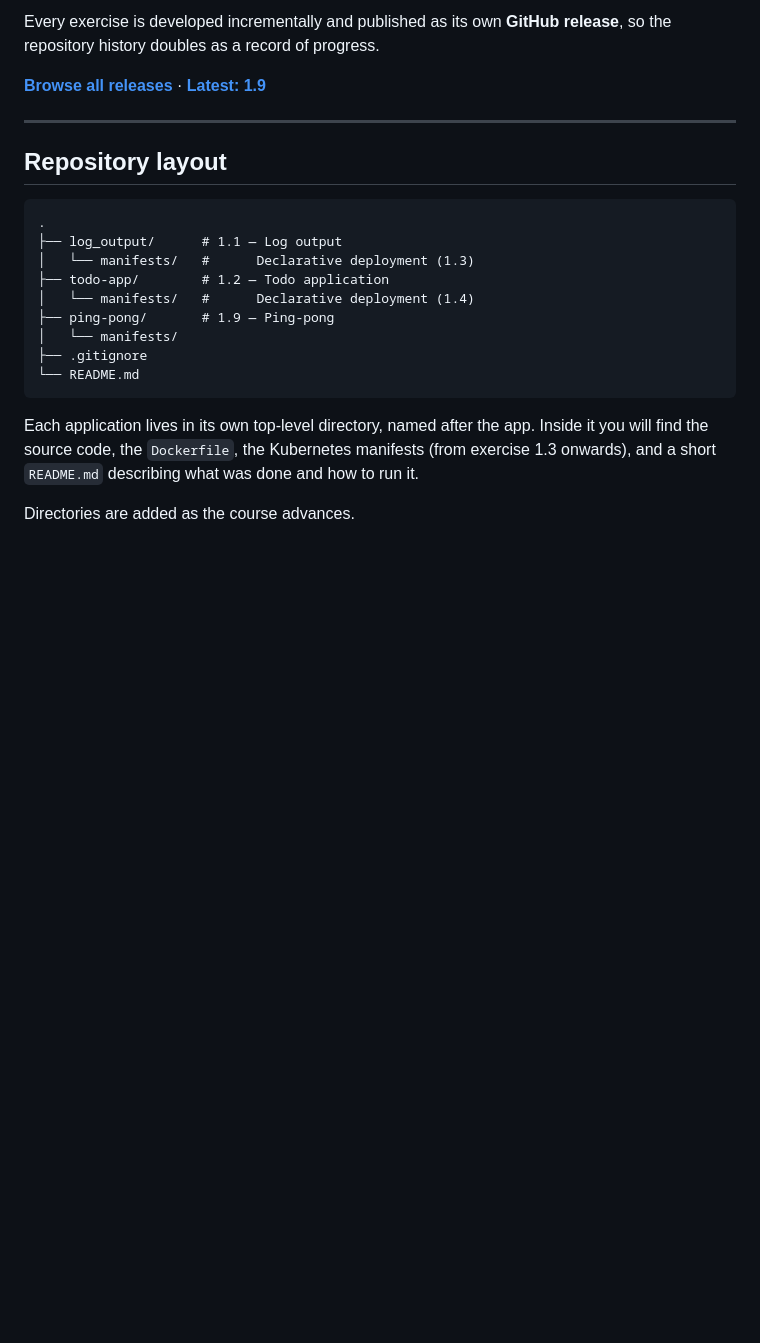
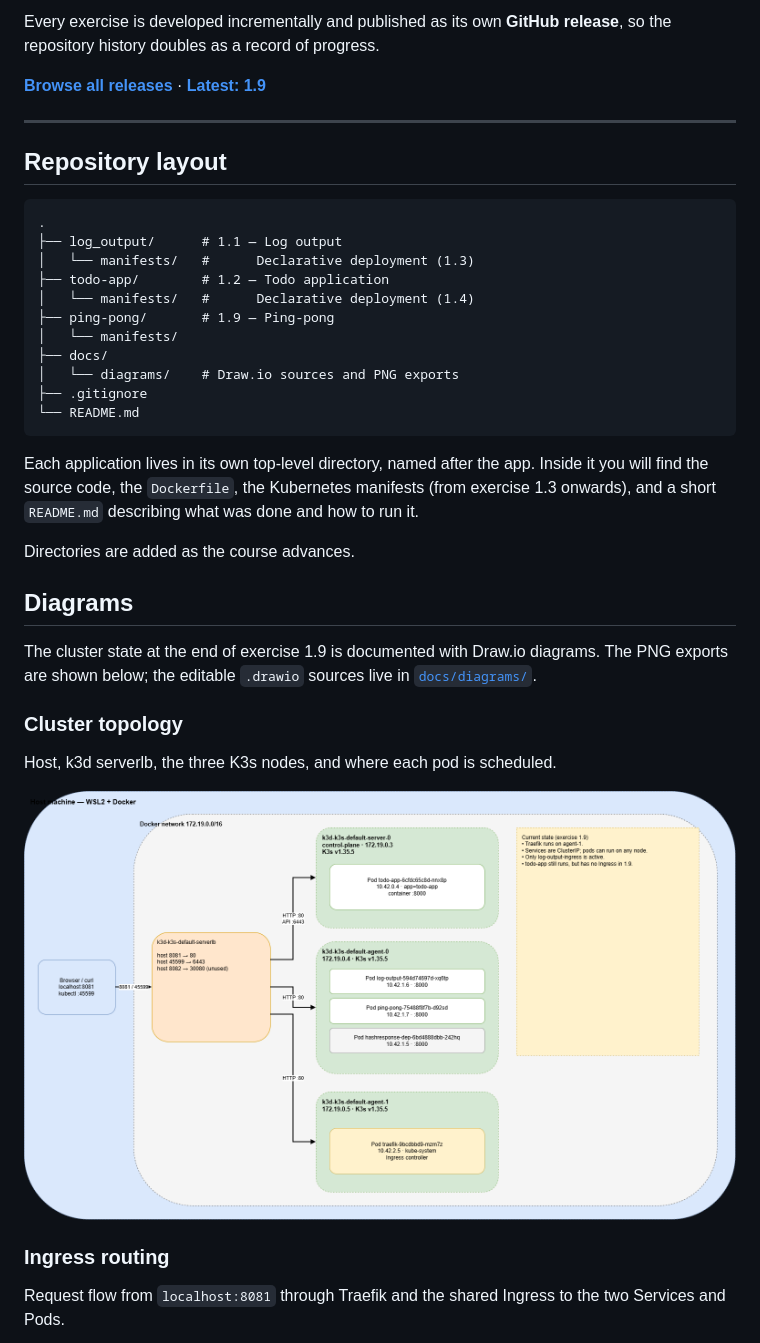
Before and after one commit to nobodyh-ctrl/kubernetes-helsinki-course, a Markdown page: README.md, the part around the change printed below. GitHub-like rendering; pictures changed too: docs/diagrams/cluster-topology.drawio.png (added); blank space fills up the shorter version.

````diff
--- a/README.md
+++ b/README.md
@@ -18,6 +18,8 @@ Every exercise is developed incrementally and published as its own **GitHub rele
 │   └── manifests/   #      Declarative deployment (1.4)
 ├── ping-pong/       # 1.9 — Ping-pong
 │   └── manifests/
+├── docs/
+│   └── diagrams/    # Draw.io sources and PNG exports
 ├── .gitignore
 └── README.md
 ```
@@ -25,3 +27,18 @@ Every exercise is developed incrementally and published as its own **GitHub rele
 Each application lives in its own top-level directory, named after the app. Inside it you will find the source code, the `Dockerfile`, the Kubernetes manifests (from exercise 1.3 onwards), and a short `README.md` describing what was done and how to run it.
 
 Directories are added as the course advances.
+
+## Diagrams
+
+The cluster state at the end of exercise 1.9 is documented with Draw.io diagrams. The PNG exports are shown below; the editable `.drawio` sources live in [`docs/diagrams/`](docs/diagrams/).
+
+### Cluster topology
+
+Host, k3d serverlb, the three K3s nodes, and where each pod is scheduled.
+
+[![Cluster topology](docs/diagrams/cluster-topology.drawio.png)](docs/diagrams/cluster-topology.drawio.png)
+
+### Ingress routing
+
+Request flow from `localhost:8081` through Traefik and the shared Ingress to the two Services and Pods.
+
````
Also changed, not shown: other parts of README.md (+7 -0 lines), docs/diagrams/README.md (added, +19 -0 lines), docs/diagrams/ingress-routing.drawio.png (added), docs/diagrams/workloads-and-services.drawio.png (added).
